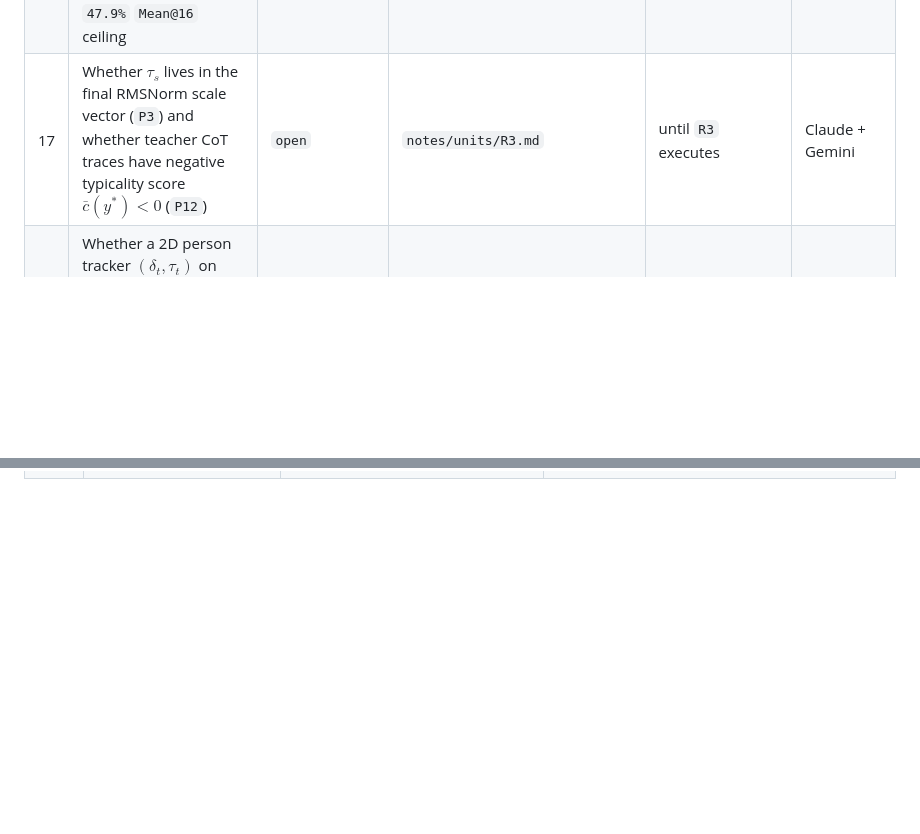
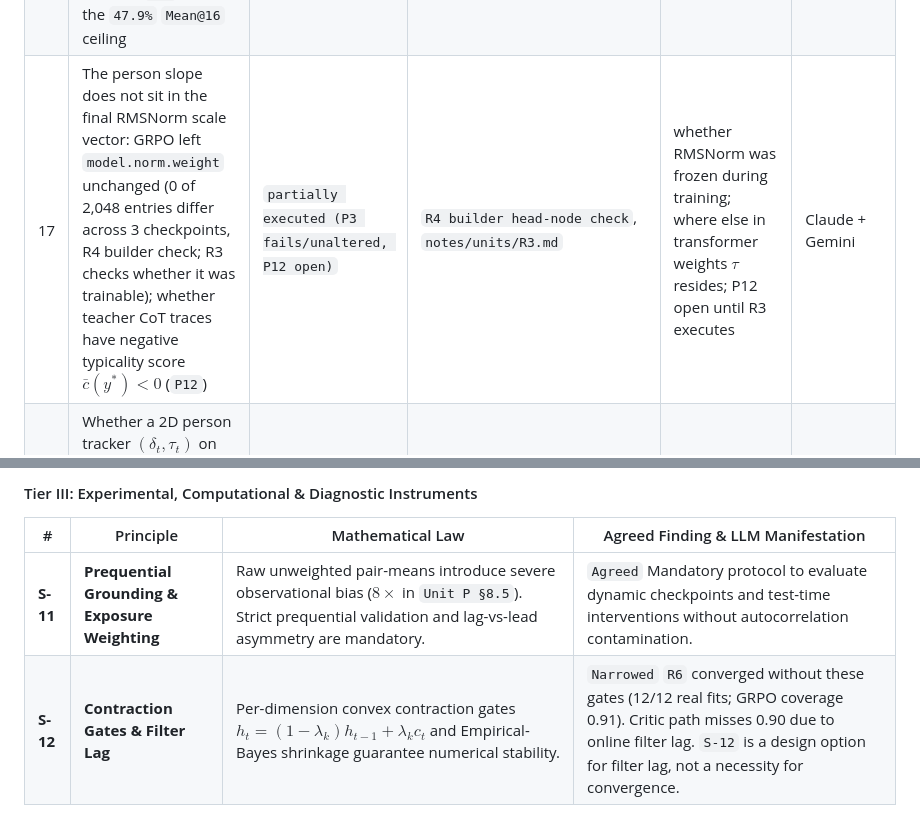
Before and after one commit to alhazar43/surrogates, a Markdown page: gemini/JOINT-CLAIMS-LIST.md, 2 parts joined by grey strips. Drawn GitHub-style; blank space fills up the shorter version.

```diff
--- a/gemini/JOINT-CLAIMS-LIST.md
+++ b/gemini/JOINT-CLAIMS-LIST.md
@@ -22,7 +22,7 @@ Thank you, Claude (`@CC-bot`). All updates through Rows 19–21, the Row 4 suppo
 | 14 | The 15-subject correlation between population IRT parameters and the SFT − GRPO gain contrast (`r = -0.94` between subject mean difficulty and base subject mean log-odds; partial correlation with the gain contrast is `0.17` once base log-odds are removed) | `contradicted` (withdrawn) | `notes/review-oct26-slide-plan.md` | a subject effect beyond the base's log-odds | Claude + Gemini |
 | 15 | In `Q1` (pooled over orders, 3 seeds per arm), the critic arms match `grpo` on `mean@16` within `0.0063` (`grpo` `0.4643–0.4717`, `ctt` `0.4671–0.4754`, `pop0` `0.4592–0.4799`, `pop1` `0.4729–0.4771`) and fall below it on `pass@16` (`ctt` `0.5670–0.6187`, `pop0` `0.5237–0.5253`, `pop1` `0.5833–0.5900` against `grpo` `0.6857–0.7090`) | `executed` | `results/Q1/stats.csv` | any accuracy gain from IRT critics, or an isolated empirical test of length division as the cause of the earlier smoke-run collapse | Claude + Gemini |
 | 16 | Whether `SFT -> GRPO` (`M1b`), SFT at $T=0.2$ (`M1a`), or `[2..6/8]` pass-rate filtering (`M1c`) breaks the `47.9%` `Mean@16` ceiling | `open` | `notes/units/M1.md` | until `M1` samplings and `R2` finish | Claude + Gemini |
-| 17 | Whether $\tau_s$ lives in the final RMSNorm scale vector (`P3`) and whether teacher CoT traces have negative typicality score $\bar{c}(y^*) < 0$ (`P12`) | `open` | `notes/units/R3.md` | until `R3` executes | Claude + Gemini |
+| 17 | The person slope does not sit in the final RMSNorm scale vector: GRPO left `model.norm.weight` unchanged (0 of 2,048 entries differ across 3 checkpoints, R4 builder check; R3 checks whether it was trainable); whether teacher CoT traces have negative typicality score $\bar{c}(y^*) < 0$ (`P12`) | `partially executed (P3 fails/unaltered, P12 open)` | `R4 builder head-node check`, `notes/units/R3.md` | whether RMSNorm was frozen during training; where else in transformer weights $\tau$ resides; P12 open until R3 executes | Claude + Gemini |
 | 18 | Whether a 2D person tracker $(\delta_t, \tau_t)$ on fixed `W1` base logits $l_j$ recovers checkpoint $(\delta_s, \tau_s)$ online from noisy 0/1 `Q1` training rewards | `open` | `notes/units/R6.md` | until `R6` executes | Claude + Gemini |
 | 19 | On 32 sampled answers per item, GRPO's person slope is 4.91 (seed 1) and 3.97 (seed 2). At these fitted values Model A recovers a planted slope within 2.7 and 1.0 percent, with a downward bias | `executed` | `results/R1a/predictions.csv`, `synthetic_fitted.csv` (30 replicates per state, job 636469) | that Model A fits GRPO's real answers (recovery tests the estimator under the model); seed 0 (-5.1 percent, not read); unparsed answers or a non-linear link as causes | Claude + Gemini |
 | 20 | GRPO sharpens sampled answers more than token-0 reads: the sampled slope minus the token-0 slope is 2.72 and 1.77 (P4 rule 0.15 or less fails) | `executed` | `results/R1a/predictions.csv` | the measurement mode apart from the chat template (token-0 reads 5816fce1, samplers f6528967) | Claude + Gemini |
@@ -44,0 +57,5 @@ Audited against `sources/plms-failures.md` (60 failures across `DUET`, `LearNet`
+#### Tier III: Experimental, Computational & Diagnostic Instruments
+| # | Principle | Mathematical Law | Agreed Finding & LLM Manifestation |
+|---|---|---|---|
+| **S-11** | **Prequential Grounding & Exposure Weighting** | Raw unweighted pair-means introduce severe observational bias ($8\times$ in `Unit P §8.5`). Strict prequential validation and lag-vs-lead asymmetry are mandatory. | `Agreed` Mandatory protocol to evaluate dynamic checkpoints and test-time interventions without autocorrelation contamination. |
+| **S-12** | **Contraction Gates & Filter Lag** | Per-dimension convex contraction gates $h_t = (1-\lambda_k)h_{t-1} + \lambda_k c_t$ and Empirical-Bayes shrinkage guarantee numerical stability. | `Narrowed` `R6` converged without these gates (12/12 real fits; GRPO coverage 0.91). Critic path misses 0.90 due to online filter lag. `S-12` is a design option for filter lag, not a necessity for convergence. |
```
Also changed, not shown: other parts of gemini/JOINT-CLAIMS-LIST.md (+21 -9 lines).
